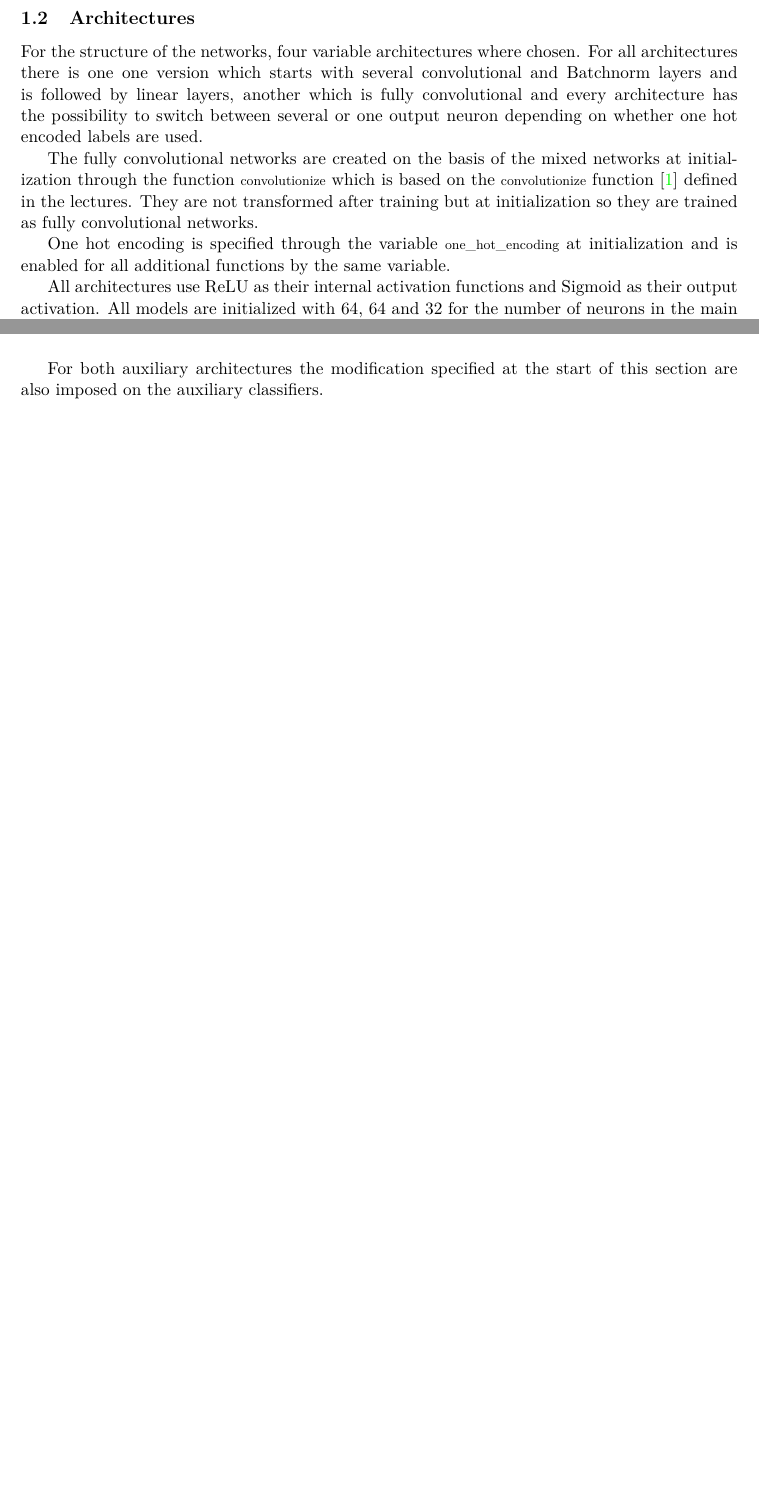
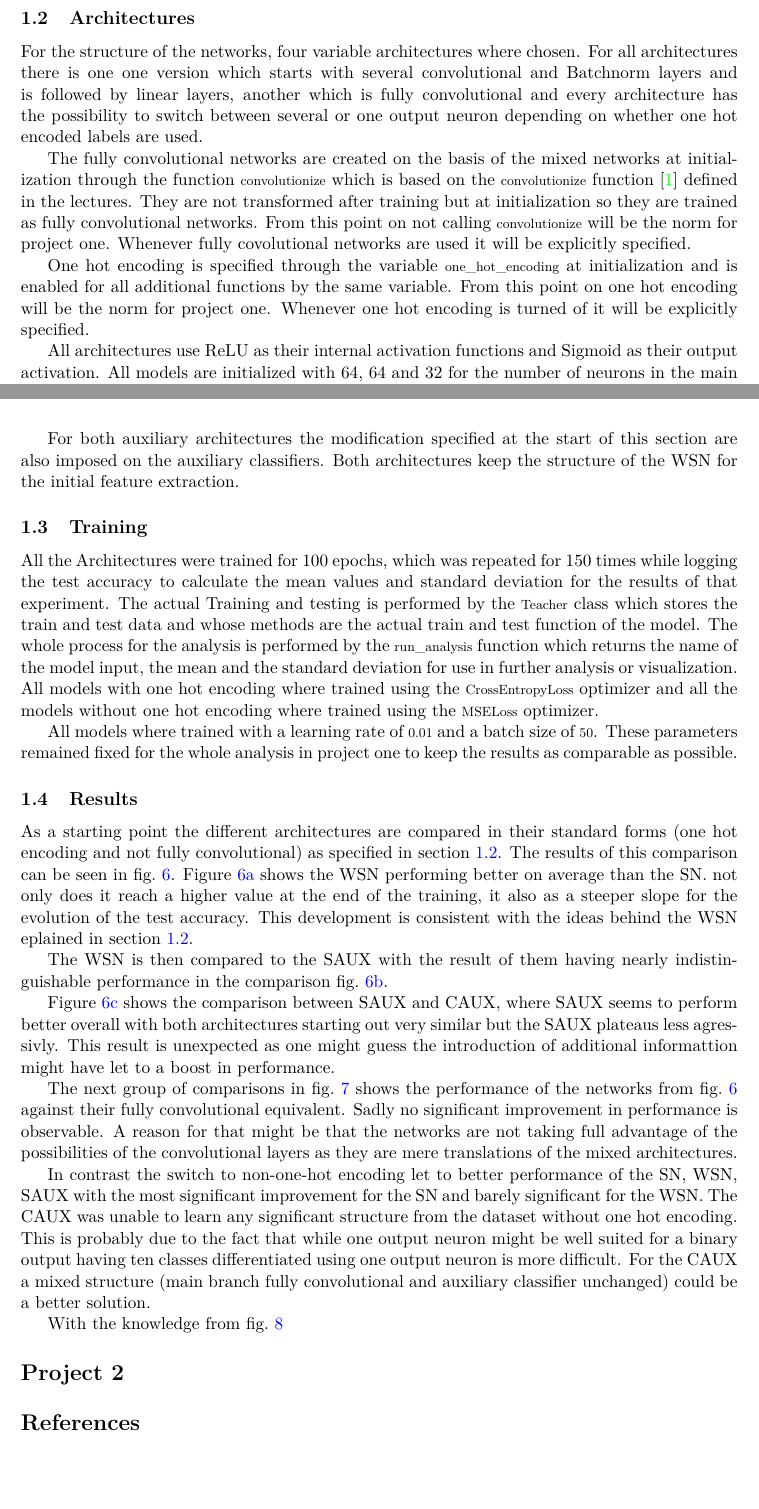
Before and after one commit to I-am-Rudi/DL_FinalProject, a LaTeX paper (TeX-Project/main.tex): two parts of pages 2 and 3 of 7 before the commit and two parts of pages 2 and 4 of 8 after it, joined at a grey line, cut so that both start at the same text, the shorter picture padded with empty space. Compiled offline with pdfLaTeX.

Commit message:
TeX most of result1

```diff
--- a/TeX-Project/main.tex
+++ b/TeX-Project/main.tex
@@ -29,12 +29,12 @@
 	\end{figure}
 
 
-	\subsection{Architectures}
+	\subsection{Architectures} \label{ssec:Architectures}
 	For the structure of the networks, four variable architectures where chosen. For all architectures there is one one version which starts with several convolutional and Batchnorm layers and is followed by linear layers, another which is fully convolutional and every architecture has the possibility to switch between several or one output neuron depending on whether one hot encoded labels are used.
 
-	The fully convolutional networks are created on the basis of the mixed networks at initialization through the function \lstinline|convolutionize| which is based on the \lstinline|convolutionize| function \cite{Fleuret2022} defined in the lectures. They are not transformed after training but at initialization so they are trained as fully convolutional networks.
+	The fully convolutional networks are created on the basis of the mixed networks at initialization through the function \lstinline|convolutionize| which is based on the \lstinline|convolutionize| function \cite{Fleuret2022} defined in the lectures. They are not transformed after training but at initialization so they are trained as fully convolutional networks. From this point on not calling  \lstinline|convolutionize| will be the norm for project one. Whenever fully covolutional networks are used it will be explicitly specified.
 
-	One hot encoding is specified through the variable \lstinline|one_hot_encoding| at initialization and is enabled for all additional functions by the same variable.
+	One hot encoding is specified through the variable \lstinline|one_hot_encoding| at initialization and is enabled for all additional functions by the same variable. From this point on one hot encoding will be the norm for project one. Whenever one hot encoding is turned of it will be explicitly specified.
 
 	All architectures use ReLU as their internal activation functions and Sigmoid as their output activation. All models are initialized with 64, 64 and 32 for the number of neurons in the main branch for the hidden Linear layers.
 
@@ -76,7 +76,21 @@
 		\label{fig:caux}
 	\end{figure}
 
-	For both auxiliary architectures the modification specified at the start of this section are also imposed on the auxiliary classifiers.
+	For both auxiliary architectures the modification specified at the start of this section are also imposed on the auxiliary classifiers. Both architectures keep the structure of the WSN for the initial feature extraction.
+
+	\subsection{Training}
+
+	All the Architectures were trained for 100 epochs, which was repeated for 150 times while logging the test accuracy to calculate the mean values and standard deviation for the results of that experiment. The actual Training and testing is performed by the \lstinline|Teacher| class which stores the train and test data and whose methods are the actual train and test function of the model. The whole process for the analysis is performed by the \lstinline|run_analysis| function which returns the name of the model input, the mean and the standard deviation for use in further analysis or visualization. All models with one hot encoding where trained using the \lstinline|CrossEntropyLoss| optimizer and all the models without one hot encoding where trained using the \lstinline|MSELoss| optimizer.
+
+	All models where trained with a learning rate of \lstinline|0.01| and a batch size of \lstinline|50|. These parameters remained fixed for the whole analysis in project one to keep the results as comparable as possible.
+
+  	\subsection{Results}
+
+  	As a starting point the different architectures are compared in their standard forms (one hot encoding and not fully convolutional) as specified in \cref{ssec:Architectures}. The results of this comparison can be seen in \cref{fig:comp_normal-normal}. \Cref{fig:normal-normal:sn-ws} shows the WSN performing better on average than the SN. not only does it reach a higher value at the end of the training, it also as a steeper slope for the evolution of the test accuracy. This development is consistent with the ideas behind the WSN eplained in \cref{ssec:Architectures}.
+
+  	The WSN is then compared to the SAUX with the result of them having nearly indistinguishable performance in the comparison \cref{fig:normal-normal:ws-saux}.
+
+  	\Cref{fig:normal-normal:saux-caux} shows the comparison between SAUX and CAUX, where SAUX seems to perform better overall with both architectures starting out very similar but the SAUX plateaus less agressivly. This result is unexpected as one might guess the introduction of additional informattion might have let to a boost in performance.
 
 	\begin{figure*}
 		\centering
@@ -108,3 +126,4 @@
+	The next group of comparisons in \cref{fig:comp_conv-normal} shows the performance of the networks from \cref{fig:comp_normal-normal} against their fully convolutional equivalent. Sadly no significant improvement in performance is observable. A reason for that might be that the networks are not taking full advantage of the possibilities of the convolutional layers as they are mere translations of the mixed architectures.
 
 	\begin{figure*}
 		\centering
@@ -140,6 +159,8 @@
 		\label{fig:comp_conv-normal}
 	\end{figure*}
 
+	In contrast the switch to non-one-hot encoding let to better performance of the SN, WSN, SAUX with the most significant improvement for the SN and barely significant for the WSN. The CAUX was unable to learn any significant structure from the dataset without one hot encoding. This is probably due to the fact that while one output neuron might be well suited for a binary output having ten classes differentiated using one output neuron is more difficult. For the CAUX a mixed structure (main branch fully convolutional and auxiliary classifier unchanged) could be a better solution.
+
 	\begin{figure*}
 		\centering
 		\begin{subfigure}[b]{0.475\textwidth}
@@ -165,8 +186,10 @@
 		\hfill
 		\caption[]
 		{\small The average and standard deviation of critical parameters: Region R4}
-		\label{fig:comp_conv-oh}
+		\label{fig:comp_normal-oh}
 	\end{figure*}
+
+	With the knowledge from \cref{fig:comp_normal-oh}
 
 	\begin{figure*}
 		\centering
```
Also changed, not shown: TeX-Project/main.pdf, TeX-Project/main.tex (6 more changed lines), 3 other files.
